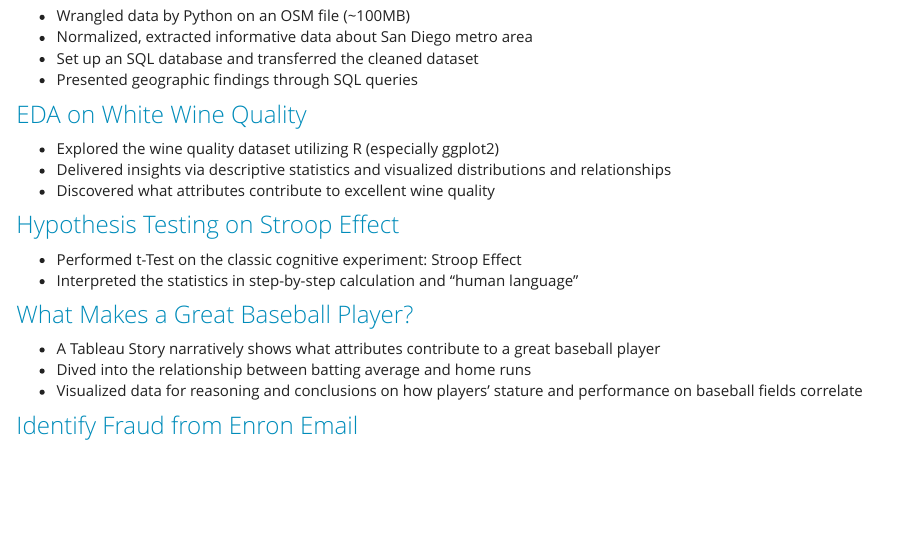
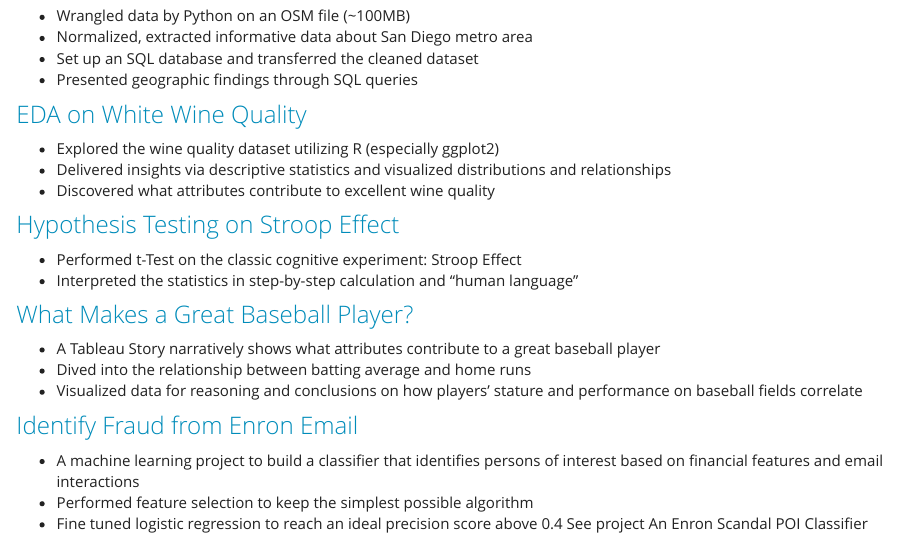
Before and after one commit to sesameballs/archidemi.github.io, an R Markdown document (projects.Rmd): the page in a window 1100 px wide, from 150 px down. The pictures show the output file projects.html that the author committed with the source, opened offline; library style sheets and scripts come from the installed R packages.

Commit message:
feat: modified projects.html
Add descriptions to the newly added project

```diff
--- a/projects.Rmd
+++ b/projects.Rmd
@@ -27,3 +27,8 @@ title: "Projects in a Shoebox"
 - Visualized data for reasoning and conclusions on how players' stature and performance on baseball fields correlate
 
 ### [Identify Fraud from Enron Email](https://archidemi.github.io/ml_EnronPOIClassifier/)
+
+- A machine learning project to build a classifier that identifies persons of interest based on financial features and email interactions
+- Performed feature selection to keep the simplest possible algorithm
+- Fine tuned logistic regression to reach an ideal precision score above 0.4
+See project An Enron Scandal POI Classifier
```
Also changed, not shown: projects.html, 1 other file.
